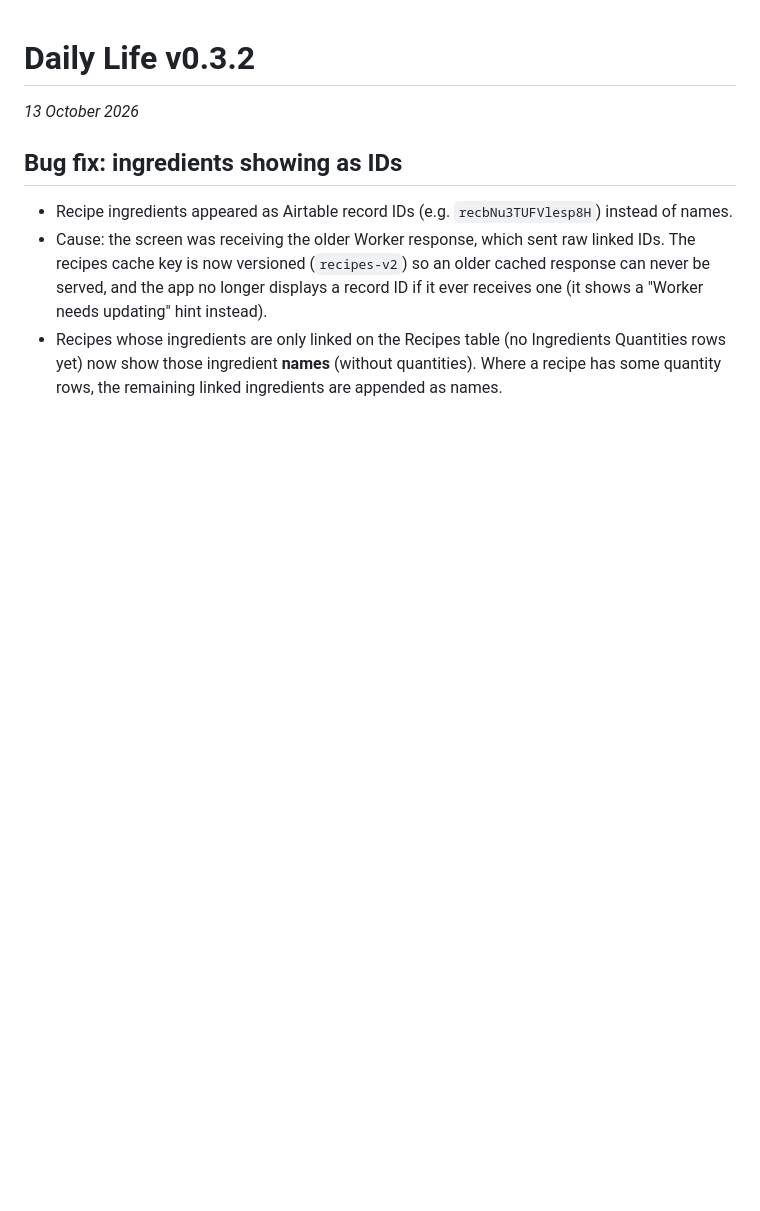
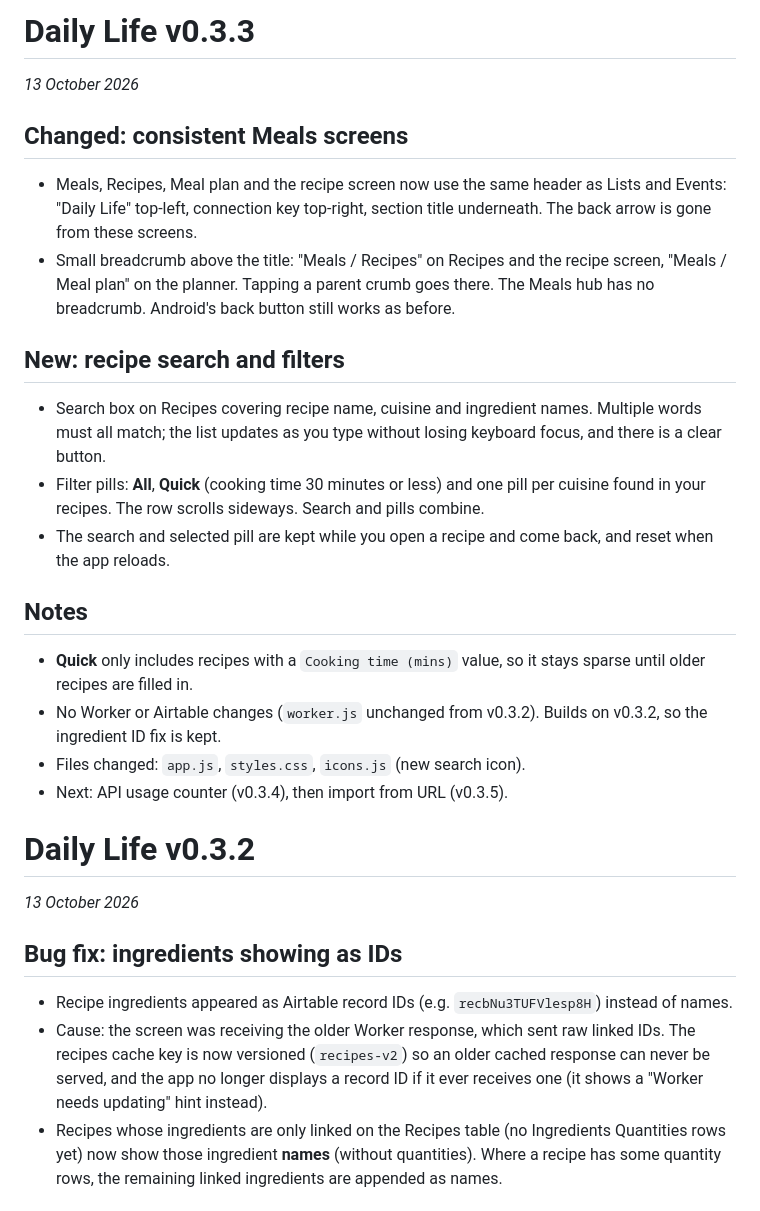
Before and after one commit to j122-git/daily-life, a Markdown page: RELEASE_NOTES.md, the part around the change. Drawn GitHub-style; blank space fills up the shorter version.

```diff
--- a/RELEASE_NOTES.md
+++ b/RELEASE_NOTES.md
@@ -1,3 +1,25 @@
+# Daily Life v0.3.3
+
+_13 October 2026_
+
+## Changed: consistent Meals screens
+
+- Meals, Recipes, Meal plan and the recipe screen now use the same header as Lists and Events: "Daily Life" top-left, connection key top-right, section title underneath. The back arrow is gone from these screens.
+- Small breadcrumb above the title: "Meals / Recipes" on Recipes and the recipe screen, "Meals / Meal plan" on the planner. Tapping a parent crumb goes there. The Meals hub has no breadcrumb. Android's back button still works as before.
+
+## New: recipe search and filters
+
+- Search box on Recipes covering recipe name, cuisine and ingredient names. Multiple words must all match; the list updates as you type without losing keyboard focus, and there is a clear button.
+- Filter pills: **All**, **Quick** (cooking time 30 minutes or less) and one pill per cuisine found in your recipes. The row scrolls sideways. Search and pills combine.
+- The search and selected pill are kept while you open a recipe and come back, and reset when the app reloads.
+
+## Notes
+
+- **Quick** only includes recipes with a `Cooking time (mins)` value, so it stays sparse until older recipes are filled in.
+- No Worker or Airtable changes (`worker.js` unchanged from v0.3.2). Builds on v0.3.2, so the ingredient ID fix is kept.
+- Files changed: `app.js`, `styles.css`, `icons.js` (new search icon).
+- Next: API usage counter (v0.3.4), then import from URL (v0.3.5).
+
 # Daily Life v0.3.2
 
 _13 October 2026_
```
